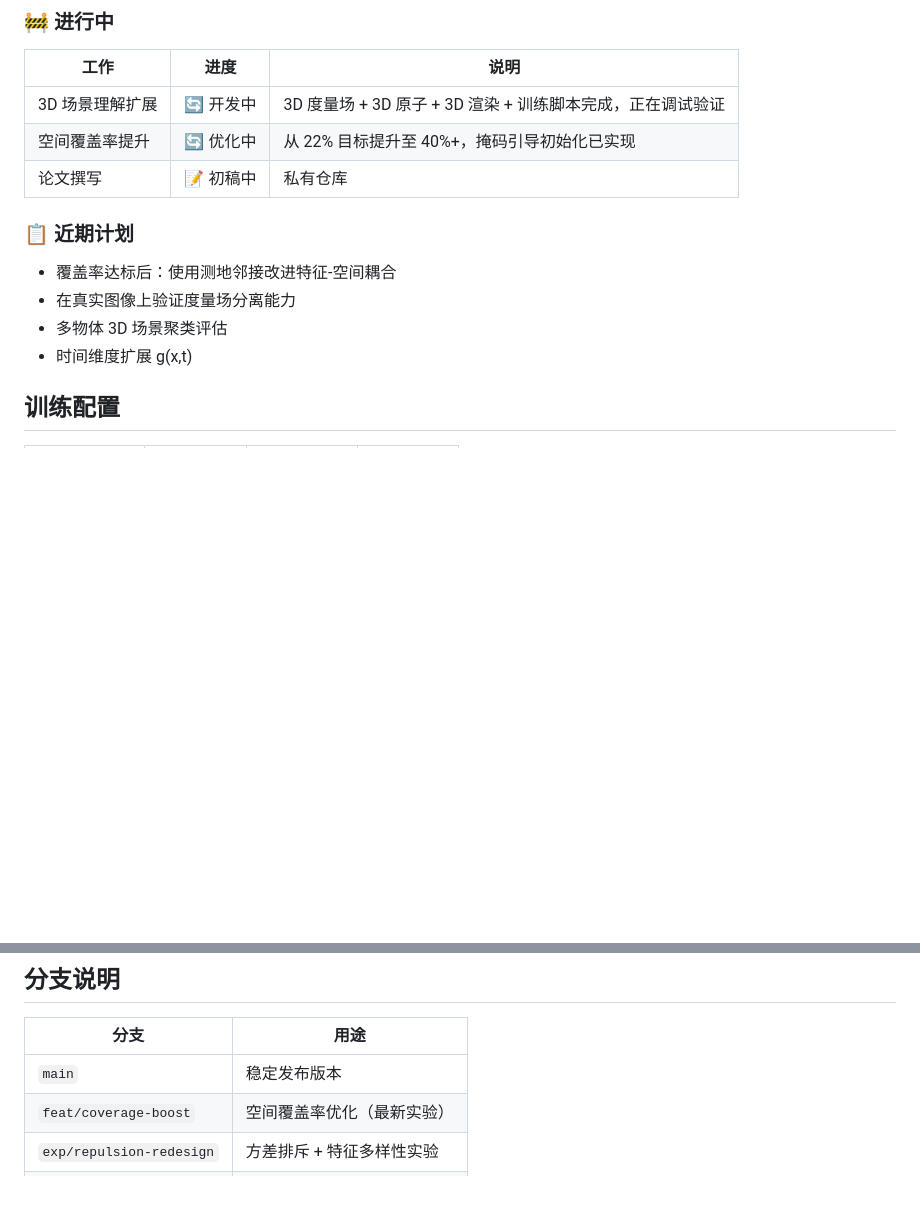
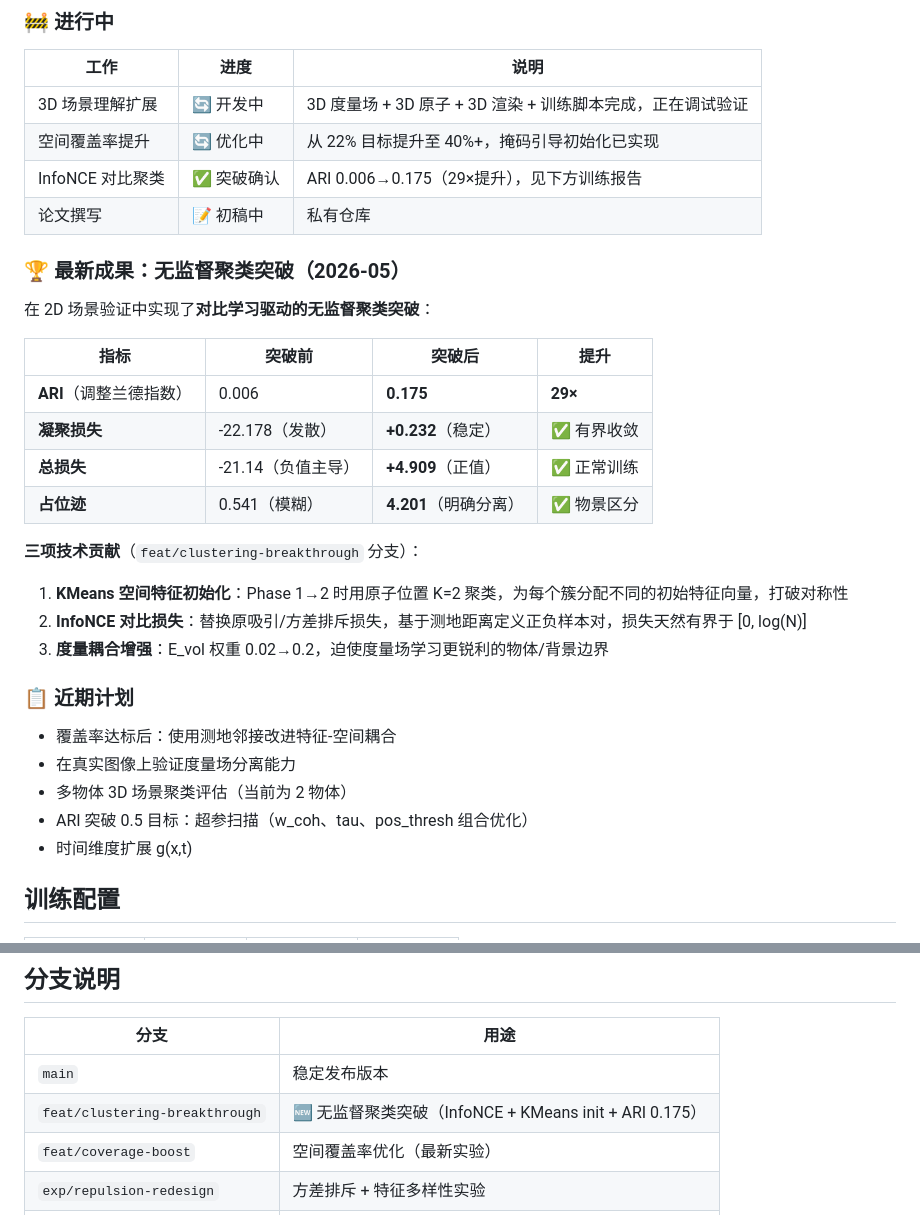
Before and after one commit to ListenJ/metric-atom, a Markdown page: README.md, 2 parts joined by grey strips. Rendered like a GitHub page; blank space fills up the shorter version.

```diff
--- a/README.md
+++ b/README.md
@@ -76,13 +76,31 @@ src/
 |---|---|---|
 | 3D 场景理解扩展 | 🔄 开发中 | 3D 度量场 + 3D 原子 + 3D 渲染 + 训练脚本完成，正在调试验证 |
 | 空间覆盖率提升 | 🔄 优化中 | 从 22% 目标提升至 40%+，掩码引导初始化已实现 |
+| InfoNCE 对比聚类 | ✅ 突破确认 | ARI 0.006→0.175（29×提升），见下方训练报告 |
 | 论文撰写 | 📝 初稿中 | 私有仓库 |
+
+### 🏆 最新成果：无监督聚类突破（2026-05）
+
+在 2D 场景验证中实现了**对比学习驱动的无监督聚类突破**：
+
+| 指标 | 突破前 | 突破后 | 提升 |
+|---|---|---|---|
+| **ARI**（调整兰德指数） | 0.006 | **0.175** | **29×** |
+| **凝聚损失** | -22.178（发散） | **+0.232**（稳定） | ✅ 有界收敛 |
+| **总损失** | -21.14（负值主导） | **+4.909**（正值） | ✅ 正常训练 |
+| **占位迹** | 0.541（模糊） | **4.201**（明确分离） | ✅ 物景区分 |
+
+**三项技术贡献**（`feat/clustering-breakthrough` 分支）：
+1. **KMeans 空间特征初始化**：Phase 1→2 时用原子位置 K=2 聚类，为每个簇分配不同的初始特征向量，打破对称性
+2. **InfoNCE 对比损失**：替换原吸引/方差排斥损失，基于测地距离定义正负样本对，损失天然有界于 [0, log(N)]
+3. **度量耦合增强**：E_vol 权重 0.02→0.2，迫使度量场学习更锐利的物体/背景边界
 
 ### 📋 近期计划
 
 - 覆盖率达标后：使用测地邻接改进特征-空间耦合
 - 在真实图像上验证度量场分离能力
-- 多物体 3D 场景聚类评估
+- 多物体 3D 场景聚类评估（当前为 2 物体）
+- ARI 突破 0.5 目标：超参扫描（w_coh、tau、pos_thresh 组合优化）
 - 时间维度扩展 g(x,t)
 
 ## 训练配置
@@ -135,6 +153,7 @@ python tasks/eval_checkpoint.py
 | 分支 | 用途 |
 |---|---|
 | `main` | 稳定发布版本 |
+| `feat/clustering-breakthrough` | 🆕 无监督聚类突破（InfoNCE + KMeans init + ARI 0.175） |
 | `feat/coverage-boost` | 空间覆盖率优化（最新实验） |
 | `exp/repulsion-redesign` | 方差排斥 + 特征多样性实验 |
 | `feat/atom-coverage` | 覆盖机制初版 |
```
Also changed, not shown: docs/dev_plan.md (added, +201 -0 lines), docs/math_analysis.md (added, +155 -0 lines).
